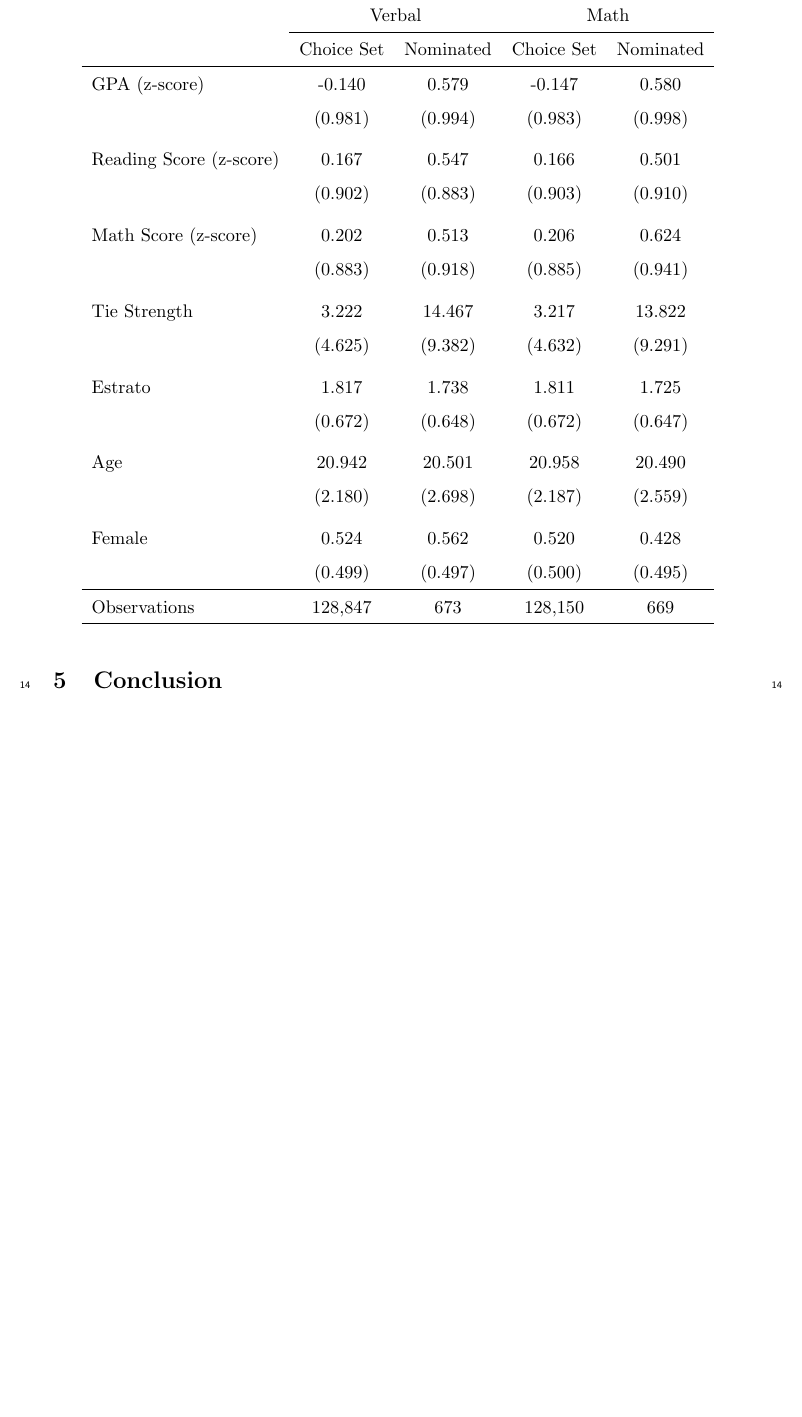
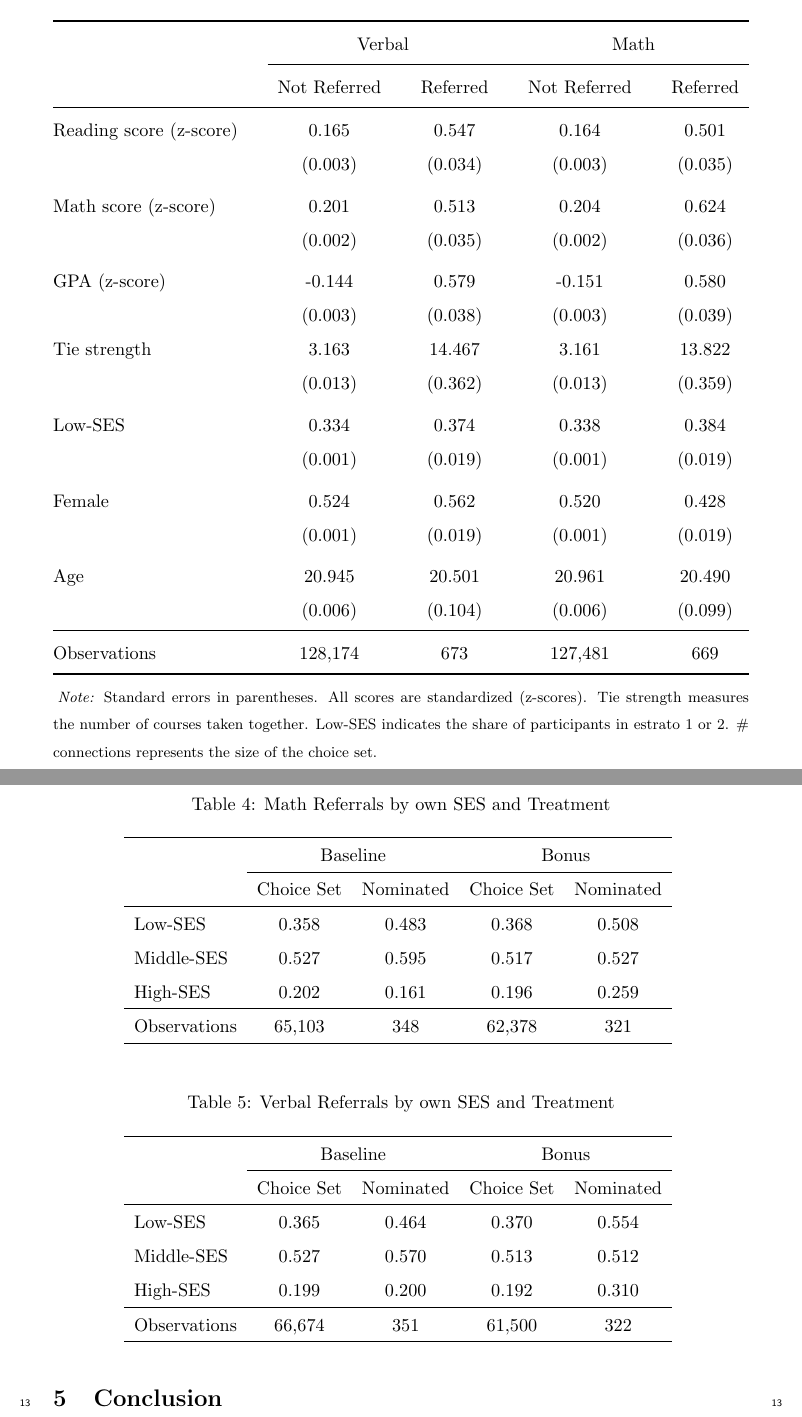
Before and after one commit to reha96/icfes-referrals-clean, a LaTeX document (writing/manuscript.tex): part of page 3 of 20 before the commit and two parts of pages 4 and 5 of 22 after it, the two joined at a grey line, cut so that both start at the same text, the shorter picture padded with empty space. Compiled offline with pdfLaTeX.

Commit message:
update descriptives

```diff
--- a/writing/manuscript.tex
+++ b/writing/manuscript.tex
@@ -47,7 +47,7 @@
 \usepackage[colorlinks=true, citecolor=blue, linkcolor=blue, urlcolor=blue,breaklinks]{hyperref}
 
 
-\title{Peer skill identification and social class:
+\title{Project ICFES:
 Evidence from a referral field experiment\footnote{We obtained Institutional Review Board approvals from NYU Abu Dhabi (HRPP 2024-50) and the University of Luxembourg (ERP 24–028). The study design was preregistered in the OSF Registries prior to data collection (see \url{https://doi.org/10.17605/OSF.IO/V9T3W}).} }
 % \\ \large Experimental Design \\
 % \title{Skills, Inequality, and Referrals}
@@ -124,0 +145,37 @@ asd
+  \begin{table}[H]
+    \centering
+    \begin{threeparttable}
+    \caption{Summary statistics for referred and not referred}
+    \begin{tabular*}{\textwidth}{@{\extracolsep{\fill}}lcccc}
+    \toprule
+    & \multicolumn{2}{c}{Verbal} & \multicolumn{2}{c}{Math} \\
+    \cmidrule{2-5}
+    & Not Referred & Referred & Not Referred & Referred \\
+    \midrule
+    Reading score (z-score) & 0.165 & 0.547 & 0.164 & 0.501 \\
+    & (0.003) & (0.034) & (0.003) & (0.035) \\
+    [1ex]
+    Math score (z-score) & 0.201 & 0.513 & 0.204 & 0.624 \\
+    & (0.002) & (0.035) & (0.002) & (0.036) \\
+    [1ex]
+    GPA (z-score) & -0.144 & 0.579 & -0.151 & 0.580 \\
+    & (0.003) & (0.038) & (0.003) & (0.039) \\
+    Tie strength & 3.163 & 14.467 & 3.161 & 13.822 \\
+    & (0.013) & (0.362) & (0.013) & (0.359) \\
+    [1ex]
+    Low-SES & 0.334 & 0.374 & 0.338 & 0.384 \\
+    & (0.001) & (0.019) & (0.001) & (0.019) \\
+    [1ex]
+    Female & 0.524 & 0.562 & 0.520 & 0.428 \\
+    & (0.001) & (0.019) & (0.001) & (0.019) \\
+    [1ex]
+    Age & 20.945 & 20.501 & 20.961 & 20.490 \\
+    & (0.006) & (0.104) & (0.006) & (0.099) \\
+    \midrule
+    Observations & 128,174 & 673 & 127,481 & 669 \\
+    \bottomrule
+    \end{tabular*}
+    \begin{tablenotes}[flushleft]
+    \footnotesize
+    \item[] \textit{Note:} Standard errors in parentheses. All scores are standardized (z-scores). Tie strength measures the number of courses taken together. Low-SES indicates the share of participants in estrato 1 or 2. \# connections represents the size of the choice set.
+    \end{tablenotes}
@@ -125,35 +188,39 @@ asd
+  \begin{table}[H]
+    \caption{Math Referrals by own SES and Treatment}
     \centering
     \begin{tabular}{lcccc}
     \hline
-  & \multicolumn{2}{c}{Verbal} & \multicolumn{2}{c}{Math} \\
+    & \multicolumn{2}{c}{Baseline} & \multicolumn{2}{c}{Bonus} \\
     \cline{2-5}
     & Choice Set & Nominated & Choice Set & Nominated \\
     \hline
-  GPA (z-score) & -0.140 & 0.579 & -0.147 & 0.580 \\
-  & (0.981) & (0.994) & (0.983) & (0.998) \\
-  [1ex]
-  Reading Score (z-score) & 0.167 & 0.547 & 0.166 & 0.501 \\
-  & (0.902) & (0.883) & (0.903) & (0.910) \\
-  [1ex]
-  Math Score (z-score) & 0.202 & 0.513 & 0.206 & 0.624 \\
-  & (0.883) & (0.918) & (0.885) & (0.941) \\
-  [1ex]
-  Tie Strength & 3.222 & 14.467 & 3.217 & 13.822 \\
-  & (4.625) & (9.382) & (4.632) & (9.291) \\
-  [1ex]
-  Estrato & 1.817 & 1.738 & 1.811 & 1.725 \\
-  & (0.672) & (0.648) & (0.672) & (0.647) \\
-  [1ex]
-  Age & 20.942 & 20.501 & 20.958 & 20.490 \\
-  & (2.180) & (2.698) & (2.187) & (2.559) \\
-  [1ex]
-  Female & 0.524 & 0.562 & 0.520 & 0.428 \\
-  & (0.499) & (0.497) & (0.500) & (0.495) \\
+    Low-SES & 0.358 & 0.483 & 0.368 & 0.508 \\
+    Middle-SES & 0.527 & 0.595 & 0.517 & 0.527 \\
+    High-SES  & 0.202 & 0.161 & 0.196 & 0.259 \\
     \hline
-  Observations & 128,847 & 673 & 128,150 & 669 \\
+    Observations & 65,103 & 348 & 62,378 & 321 \\
     \hline
     \end{tabular}
-  \label{tab:stats_by_area}
+    \label{tab:social_class_nominations}
+\end{table}
+
+\begin{table}[H]
+    \caption{Verbal Referrals by own SES and Treatment}
+    \centering
+    \begin{tabular}{lcccc}
+    \hline
+    & \multicolumn{2}{c}{Baseline} & \multicolumn{2}{c}{Bonus} \\
+    \cline{2-5}
+    & Choice Set & Nominated & Choice Set & Nominated \\
+    \hline
+    Low-SES  & 0.365 & 0.464 & 0.370 & 0.554 \\
+    Middle-SES & 0.527 & 0.570 & 0.513 & 0.512 \\
+    High-SES & 0.199 & 0.200 & 0.192 & 0.310 \\
+    \hline
+    Observations & 66,674 & 351 & 61,500 & 322 \\
+    \hline
+    \end{tabular}
+    \label{tab:social_class_nominations_verbal}
 \end{table}
 
 \section{Conclusion} \label{s6}
```
Also changed, not shown: writing/manuscript.bbl, writing/manuscript.pdf, writing/manuscript.tex (92 more changed lines), 12 other files. Lines whose indentation alone changed are shown as unchanged.
